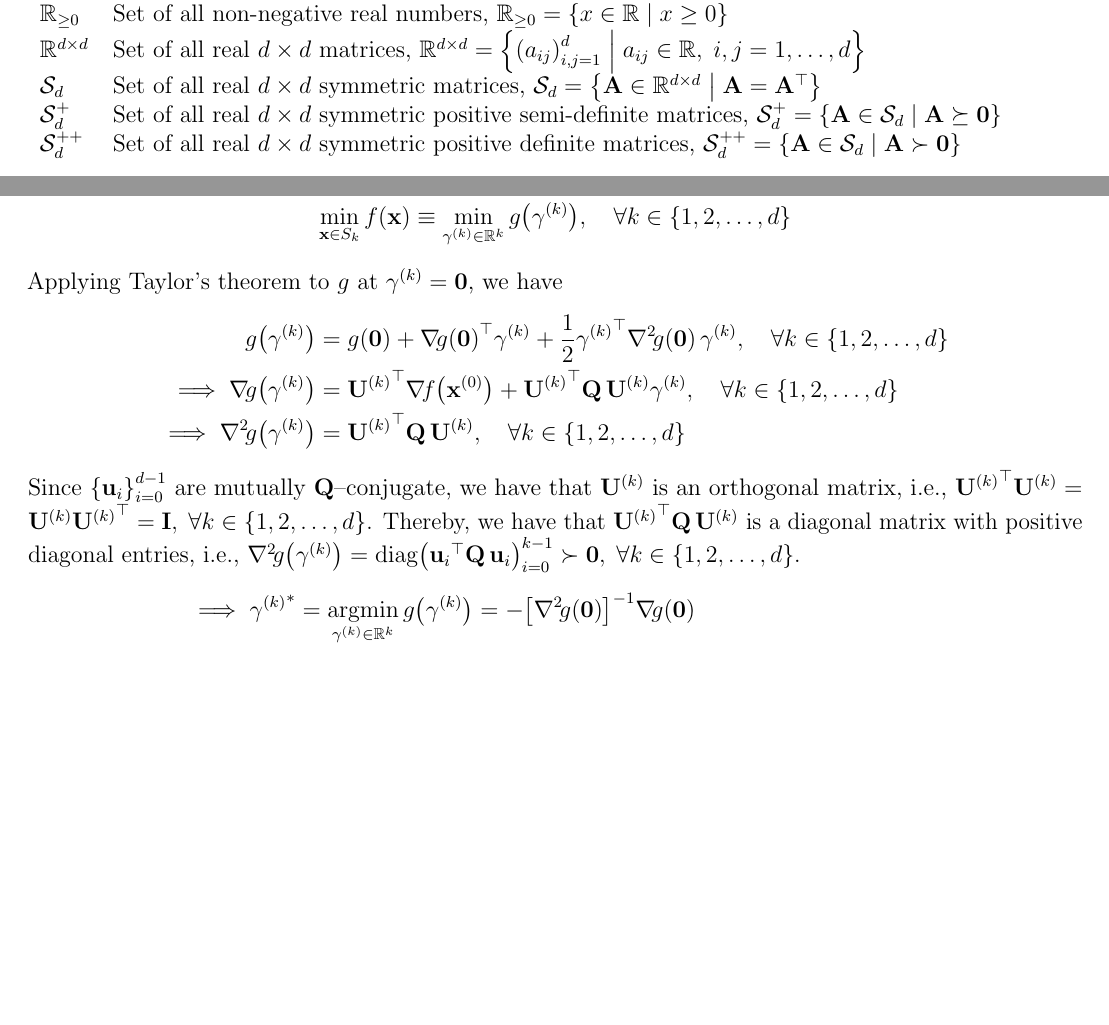
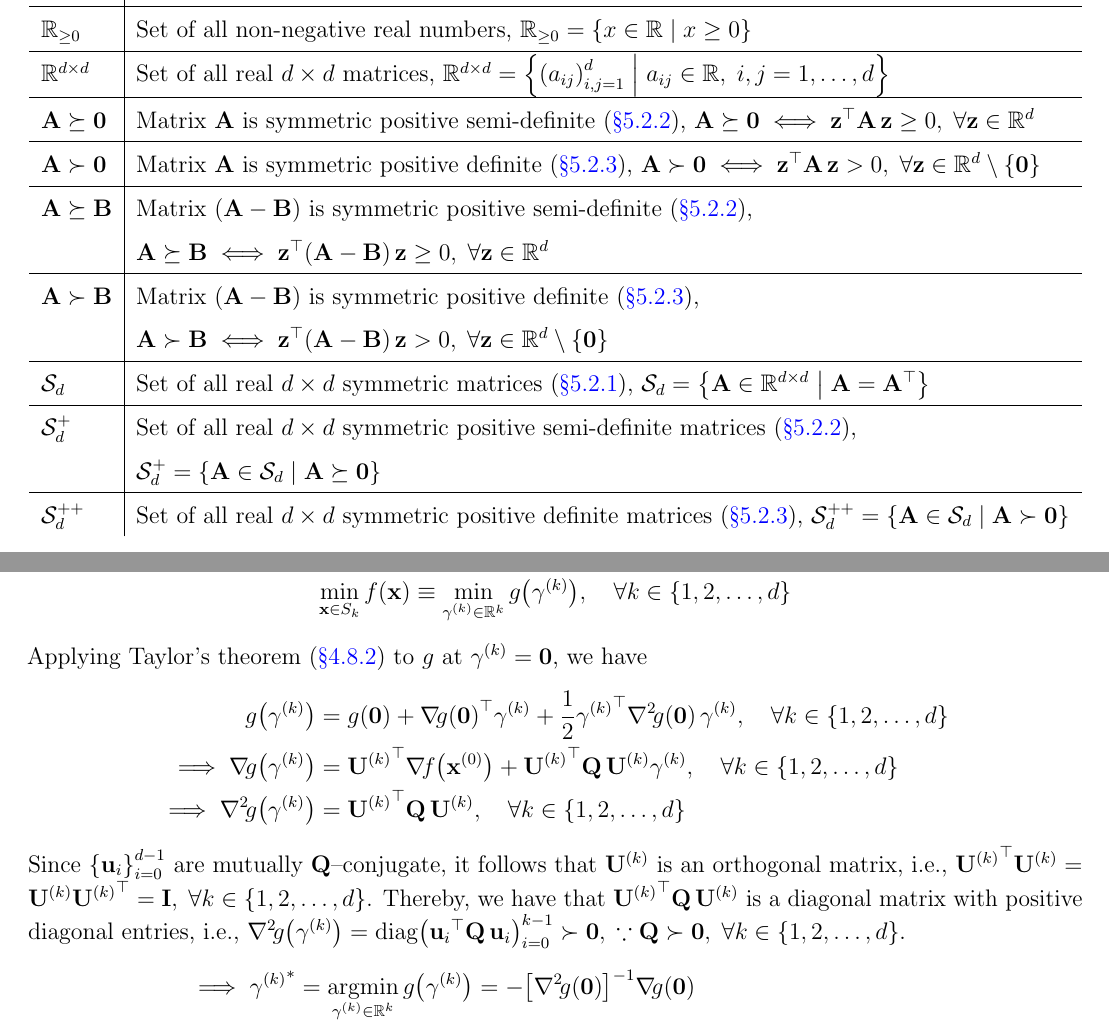
Before and after one commit to AshrithSagar/E0230-CMO-2025, a LaTeX book (TeX/main.tex, which reads TeX/sections/notation.tex, TeX/sections/unconstrained.tex): two parts of pages 6 and 31 of 34, joined at a grey line, cut so that both start at the same text, the shorter picture padded with empty space. Compiled offline with pdfLaTeX.

Commit message:
📝 TeX

```diff
--- a/TeX/sections/notation.tex
+++ b/TeX/sections/notation.tex
@@ -1,41 +1,76 @@
 
 \chapter{Notation}
 
-\begin{tabular}{ll}
+% chktex-file 44
+\begin{table}[h!]
+    \centering
+    \renewcommand{\arraystretch}{1.5}
+    \begin{tabular}{l|l}
 
         \( \R_{> 0} \)
         &
-    Set of all positive real numbers, \( \R_{>0} = \set{x \in \R \given x > 0} \)
-    \\
+        Set of all positive real numbers,
+        \( \R_{>0} = \set{x \in \R \given x > 0} \)
+        \\ \hline
 
         \( \R_{\geq 0} \)
         &
-    Set of all non-negative real numbers, \( \R_{\geq 0} = \set{x \in \R \given x \geq 0} \)
-    \\
+        Set of all non-negative real numbers,
+        \( \R_{\geq 0} = \set{x \in \R \given x \geq 0} \)
+        \\ \hline
 
         \( \R^{d \times d} \)
         &
-    Set of all real \( d \times d \) matrices, \( \R^{d \times d} = \set{{(a_{ij})}_{i, j = 1}^d \given a_{ij} \in \R, \; i,j = 1,\ldots,d} \)
-    \\
+        Set of all real \( d \times d \) matrices,
+        \( \R^{d \times d} = \set{{(a_{ij})}_{i, j = 1}^d \given a_{ij} \in \R, \; i,j = 1,\ldots,d} \)
+        \\ \hline
+
+        \( \A \succeq \zero \)
+        &
+        Matrix \( \A \) is symmetric positive semi-definite~\psecref{sec:symmetric-positive-semi-definite-matrices},
+        \( \A \succeq \zero \iff \qf{\z}{\A} \geq 0, \; \forall \z \in \R^d \)
+        \\ \hline
+
+        \( \A \succ \zero \)
+        &
+        Matrix \( \A \) is symmetric positive definite~\psecref{sec:symmetric-positive-definite-matrices},
+        \( \A \succ \zero \iff \qf{\z}{\A} > 0, \; \forall \z \in \R^d \setminus \set{\zero} \)
+        \\ \hline
+
+        \( \A \succeq \B \)
+        &
+        Matrix \( (\A - \B) \) is symmetric positive semi-definite~\psecref{sec:symmetric-positive-semi-definite-matrices},
+        \\ &
+        \( \A \succeq \B \iff \qf{\z}{(\A - \B)} \geq 0, \; \forall \z \in \R^d \)
+        \\ \hline
+
+        \( \A \succ \B \)
+        &
+        Matrix \( (\A - \B) \) is symmetric positive definite~\psecref{sec:symmetric-positive-definite-matrices},
+        \\ &
+        \( \A \succ \B \iff \qf{\z}{(\A - \B)} > 0, \; \forall \z \in \R^d \setminus \set{\zero} \)
+        \\ \hline
 
         \( \SD \)
         &
-    Set of all real \( d \times d \) symmetric matrices,
+        Set of all real \( d \times d \) symmetric matrices~\psecref{sec:symmetric-matrices},
         \( \SD = \set{\A \in \R^{d \times d} \given \A = \A^\top} \)
-    \\
+        \\ \hline
 
         \( \PSD \)
         &
-    Set of all real \( d \times d \) symmetric positive semi-definite matrices,
+        Set of all real \( d \times d \) symmetric positive semi-definite matrices~\psecref{sec:symmetric-positive-semi-definite-matrices},
+        \\ &
         \( \PSD = \set{\A \in \SD \given \A \succeq \zero} \)
-    \\
+        \\ \hline
 
         \( \PD \)
         &
-    Set of all real \( d \times d \) symmetric positive definite matrices,
+        Set of all real \( d \times d \) symmetric positive definite matrices~\psecref{sec:symmetric-positive-definite-matrices},
         \( \PD = \set{\A \in \SD \given \A \succ \zero} \)
 
     \end{tabular}
+\end{table}
 
 \section{Little-o notation}
 
--- a/TeX/sections/unconstrained.tex
+++ b/TeX/sections/unconstrained.tex
@@ -1358,7 +1358,7 @@ For a convex quadratic function \( f: \R^d \to \R \), the conjugate direction me
         \quad \forall k \in \set{1, 2, \ldots, d}
     \end{equation*}
 
-    Applying Taylor's theorem to \( g \) at \( \gamma^{(k)} = \zero \), we have
+    Applying Taylor's theorem~\psecref{sec:multivariate-taylor-theorem} to \( g \) at \( \gamma^{(k)} = \zero \), we have
     \begin{align*}
         \func{g}{\gamma^{(k)}}
         & =
@@ -1381,8 +1381,8 @@ For a convex quadratic function \( f: \R^d \to \R \), the conjugate direction me
         \quad \forall k \in \set{1, 2, \ldots, d}
     \end{align*}
 
-    Since \( \set{\u_i}_{i = 0}^{d - 1} \) are mutually \( \Q \)--conjugate, we have that \( \U^{(k)} \) is an orthogonal matrix, i.e., \( \dotp{\U^{(k)}}{\U^{(k)}} = \outp{\U^{(k)}}{\U^{(k)}} = \I, \; \forall k \in \set{1, 2, \ldots, d} \).
-    Thereby, we have that \( \qf{\U^{(k)}}{\Q} \) is a diagonal matrix with positive diagonal entries, i.e., \( \hess{g}{\gamma^{(k)}} = \func{\operatorname{diag}}{\qf{\u_i}{\Q}}_{i = 0}^{k - 1} \succ \zero, \; \forall k \in \set{1, 2, \ldots, d} \).
+    Since \( \set{\u_i}_{i = 0}^{d - 1} \) are mutually \( \Q \)--conjugate, it follows that \( \U^{(k)} \) is an orthogonal matrix, i.e., \( \dotp{\U^{(k)}}{\U^{(k)}} = \outp{\U^{(k)}}{\U^{(k)}} = \I, \; \forall k \in \set{1, 2, \ldots, d} \).
+    Thereby, we have that \( \qf{\U^{(k)}}{\Q} \) is a diagonal matrix with positive diagonal entries, i.e., \( \hess{g}{\gamma^{(k)}} = \func{\operatorname{diag}}{\qf{\u_i}{\Q}}_{i = 0}^{k - 1} \succ \zero, \; \because \Q \succ \zero, \; \forall k \in \set{1, 2, \ldots, d} \).
     \begin{align*}
         \implies
         {\gamma^{(k)}}^\ast
```
Also changed, not shown: TeX/sections/preliminaries.tex (+4 -4 lines). Lines whose indentation alone changed are shown as unchanged.
